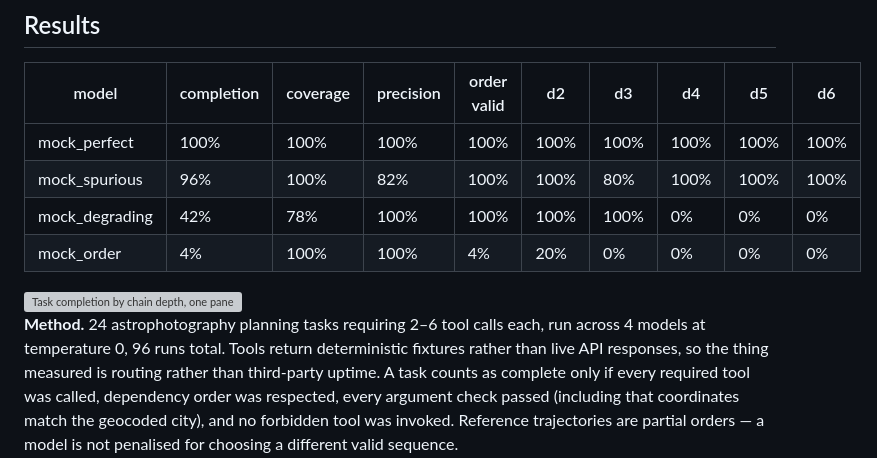
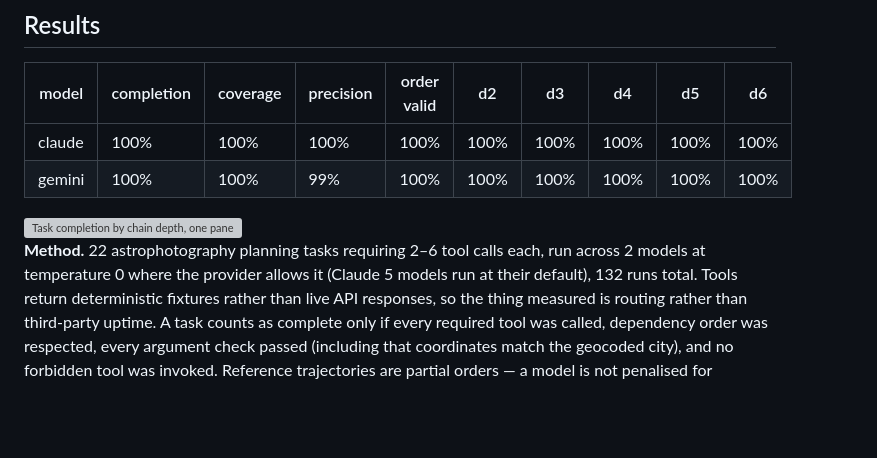
Before and after one commit to sanketpatel0512/astro-ai-orchestrator, a Markdown page: bench/RESULTS.md, the part around the change. Rendered like a GitHub page; blank space fills up the shorter version; grey boxes are pictures that could not be loaded.

```diff
--- a/bench/RESULTS.md
+++ b/bench/RESULTS.md
@@ -2,10 +2,8 @@
 
 | model | completion | coverage | precision | order valid | d2 | d3 | d4 | d5 | d6 |
 |---|---|---|---|---|---|---|---|---|---|
-| mock_perfect | 100% | 100% | 100% | 100% | 100% | 100% | 100% | 100% | 100% |
-| mock_spurious | 96% | 100% | 82% | 100% | 100% | 80% | 100% | 100% | 100% |
-| mock_degrading | 42% | 78% | 100% | 100% | 100% | 100% | 0% | 0% | 0% |
-| mock_order | 4% | 100% | 100% | 4% | 20% | 0% | 0% | 0% | 0% |
+| claude | 100% | 100% | 100% | 100% | 100% | 100% | 100% | 100% | 100% |
+| gemini | 100% | 100% | 99% | 100% | 100% | 100% | 100% | 100% | 100% |
 
 <picture>
   <source media="(prefers-color-scheme: dark)" srcset="bench/completion_by_depth_dark.png">
@@ -13,8 +11,9 @@
        src="bench/completion_by_depth.png">
 </picture>
 
-**Method.** 24 astrophotography planning tasks requiring 2–6 tool calls
-each, run across 4 models at temperature 0, 96 runs total.
+**Method.** 22 astrophotography planning tasks requiring 2–6 tool calls
+each, run across 2 models at temperature 0 where the provider
+allows it (Claude 5 models run at their default), 132 runs total.
 Tools return deterministic fixtures rather than live API responses, so the thing
 measured is routing rather than third-party uptime. A task counts as complete
 only if every required tool was called, dependency order was respected, every
```
Also changed, not shown: bench/README.md (+34 -7 lines), bench/completion_by_depth.png, bench/completion_by_depth_dark.png, 8 other files.
